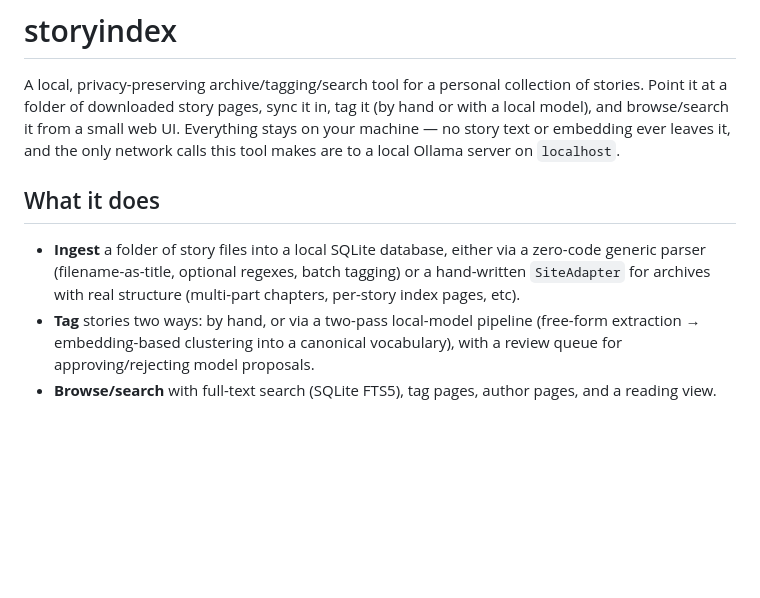
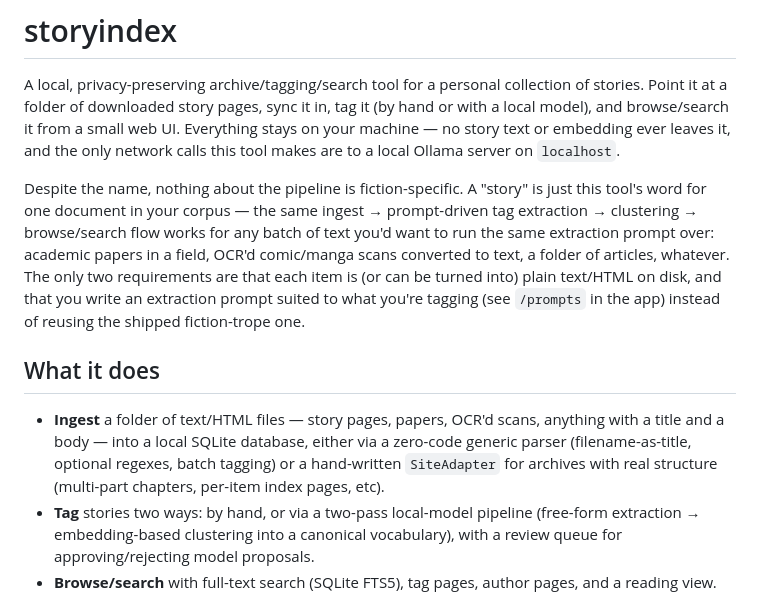
Before and after one commit to randyau/storyindex, a Markdown page: README.md, the part around the change. Drawn GitHub-style; blank space fills up the shorter version.

Commit message:
Clarify docs: this works for any document corpus, not just stories
Prompted by testing extraction against a big fiction archive and Project
Gutenberg and realizing the pipeline itself has no fiction-specific
assumptions - only the shipped default prompt does. Nothing here renames
the "story"/StorySignature terminology (that's load-bearing throughout
the code and DB schema, not just prose), but the README and crawler-
parser-contract docs were written entirely in terms of story archives and
wget-crawled sites, which undersells what already works: academic papers,
OCR'd comics/manga converted to text, or any other batch of text/HTML
files someone wants to run the same extract-tag-cluster pipeline over.

Co-Authored-By: Claude Sonnet 5 <noreply@anthropic.com>
Claude-Session: https://claude.ai/code/session_01AmVMncjy7DqME6cG48mgMM

```diff
--- a/README.md
+++ b/README.md
@@ -7,12 +7,23 @@ small web UI. Everything stays on your machine — no story text or embedding
 ever leaves it, and the only network calls this tool makes are to a local
 Ollama server on `localhost`.
 
+Despite the name, nothing about the pipeline is fiction-specific. A "story"
+is just this tool's word for one document in your corpus — the same
+ingest → prompt-driven tag extraction → clustering → browse/search flow
+works for any batch of text you'd want to run the same extraction prompt
+over: academic papers in a field, OCR'd comic/manga scans converted to
+text, a folder of articles, whatever. The only two requirements are that
+each item is (or can be turned into) plain text/HTML on disk, and that
+you write an extraction prompt suited to what you're tagging (see
+`/prompts` in the app) instead of reusing the shipped fiction-trope one.
+
 ## What it does
 
-- **Ingest** a folder of story files into a local SQLite database, either via
-  a zero-code generic parser (filename-as-title, optional regexes, batch
-  tagging) or a hand-written `SiteAdapter` for archives with real structure
-  (multi-part chapters, per-story index pages, etc).
+- **Ingest** a folder of text/HTML files — story pages, papers, OCR'd
+  scans, anything with a title and a body — into a local SQLite database,
+  either via a zero-code generic parser (filename-as-title, optional
+  regexes, batch tagging) or a hand-written `SiteAdapter` for archives
+  with real structure (multi-part chapters, per-item index pages, etc).
 - **Tag** stories two ways: by hand, or via a two-pass local-model pipeline
   (free-form extraction → embedding-based clustering into a canonical
   vocabulary), with a review queue for approving/rejecting model proposals.
```
Also changed, not shown: docs/crawler-parser-contract.md (+8 -0 lines).
